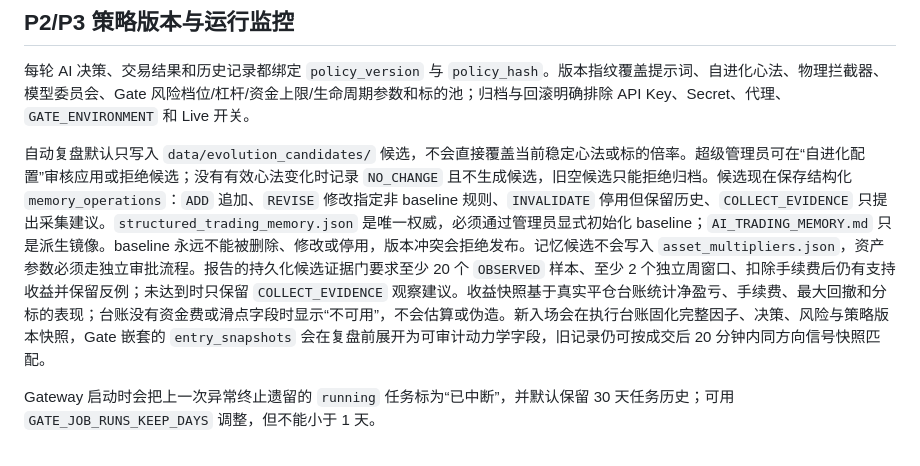
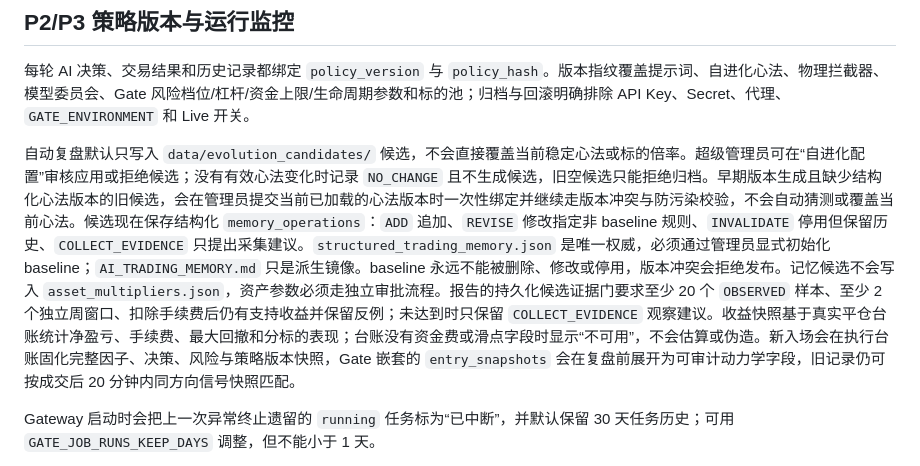
Before and after one commit to DiSTance-png/gate-, a Markdown page: README.md, the part around the change. Rendered like a GitHub page.

Commit message:
docs: explain legacy evolution candidate review

```diff
--- a/README.md
+++ b/README.md
@@ -119,7 +119,7 @@ P0/P1 安全层还会记录 Gate 对账、日亏损熔断、挂单生命周期
 
 每轮 AI 决策、交易结果和历史记录都绑定 `policy_version` 与 `policy_hash`。版本指纹覆盖提示词、自进化心法、物理拦截器、模型委员会、Gate 风险档位/杠杆/资金上限/生命周期参数和标的池；归档与回滚明确排除 API Key、Secret、代理、`GATE_ENVIRONMENT` 和 Live 开关。
 
-自动复盘默认只写入 `data/evolution_candidates/` 候选，不会直接覆盖当前稳定心法或标的倍率。超级管理员可在“自进化配置”审核应用或拒绝候选；没有有效心法变化时记录 `NO_CHANGE` 且不生成候选，旧空候选只能拒绝归档。候选现在保存结构化 `memory_operations`：`ADD` 追加、`REVISE` 修改指定非 baseline 规则、`INVALIDATE` 停用但保留历史、`COLLECT_EVIDENCE` 只提出采集建议。`structured_trading_memory.json` 是唯一权威，必须通过管理员显式初始化 baseline；`AI_TRADING_MEMORY.md` 只是派生镜像。baseline 永远不能被删除、修改或停用，版本冲突会拒绝发布。记忆候选不会写入 `asset_multipliers.json`，资产参数必须走独立审批流程。报告的持久化候选证据门要求至少 20 个 `OBSERVED` 样本、至少 2 个独立周窗口、扣除手续费后仍有支持收益并保留反例；未达到时只保留 `COLLECT_EVIDENCE` 观察建议。收益快照基于真实平仓台账统计净盈亏、手续费、最大回撤和分标的表现；台账没有资金费或滑点字段时显示“不可用”，不会估算或伪造。新入场会在执行台账固化完整因子、决策、风险与策略版本快照，Gate 嵌套的 `entry_snapshots` 会在复盘前展开为可审计动力学字段，旧记录仍可按成交后 20 分钟内同方向信号快照匹配。
+自动复盘默认只写入 `data/evolution_candidates/` 候选，不会直接覆盖当前稳定心法或标的倍率。超级管理员可在“自进化配置”审核应用或拒绝候选；没有有效心法变化时记录 `NO_CHANGE` 且不生成候选，旧空候选只能拒绝归档。早期版本生成且缺少结构化心法版本的旧候选，会在管理员提交当前已加载的心法版本时一次性绑定并继续走版本冲突与防污染校验，不会自动猜测或覆盖当前心法。候选现在保存结构化 `memory_operations`：`ADD` 追加、`REVISE` 修改指定非 baseline 规则、`INVALIDATE` 停用但保留历史、`COLLECT_EVIDENCE` 只提出采集建议。`structured_trading_memory.json` 是唯一权威，必须通过管理员显式初始化 baseline；`AI_TRADING_MEMORY.md` 只是派生镜像。baseline 永远不能被删除、修改或停用，版本冲突会拒绝发布。记忆候选不会写入 `asset_multipliers.json`，资产参数必须走独立审批流程。报告的持久化候选证据门要求至少 20 个 `OBSERVED` 样本、至少 2 个独立周窗口、扣除手续费后仍有支持收益并保留反例；未达到时只保留 `COLLECT_EVIDENCE` 观察建议。收益快照基于真实平仓台账统计净盈亏、手续费、最大回撤和分标的表现；台账没有资金费或滑点字段时显示“不可用”，不会估算或伪造。新入场会在执行台账固化完整因子、决策、风险与策略版本快照，Gate 嵌套的 `entry_snapshots` 会在复盘前展开为可审计动力学字段，旧记录仍可按成交后 20 分钟内同方向信号快照匹配。
 
 Gateway 启动时会把上一次异常终止遗留的 `running` 任务标为“已中断”，并默认保留 30 天任务历史；可用 `GATE_JOB_RUNS_KEEP_DAYS` 调整，但不能小于 1 天。
 
```
